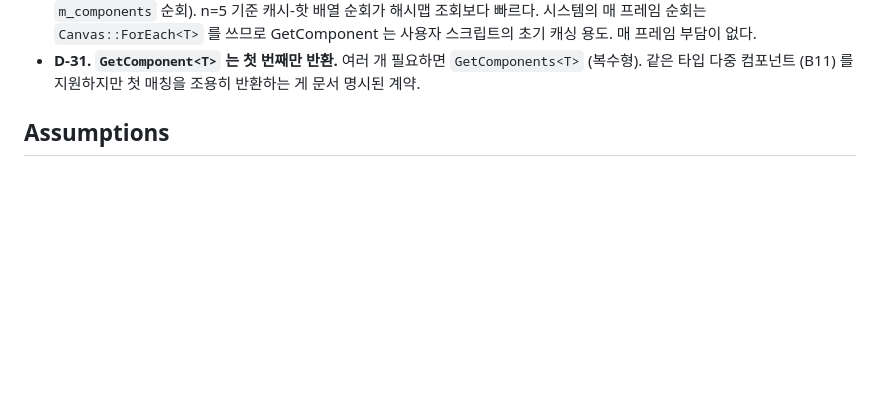
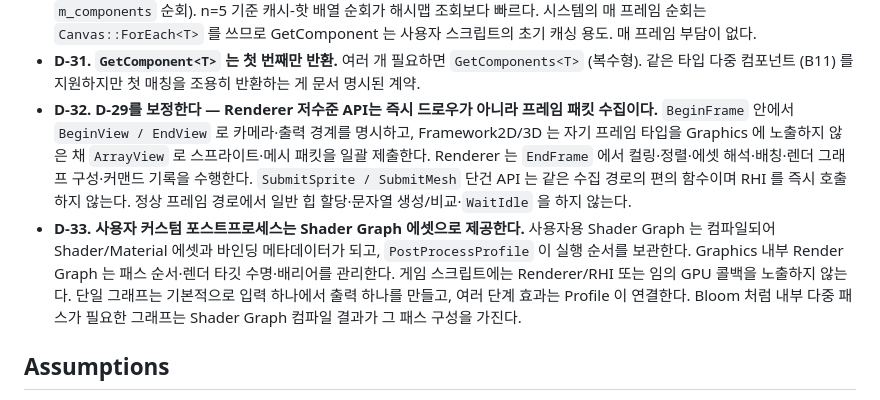
Before and after one commit to taku7664/JBroEngine, a Markdown page: tasks/todo.md, the part around the change. Rendered like a GitHub page; blank space fills up the shorter version.

Commit message:
Refine renderer execution contract

```diff
--- a/tasks/todo.md
+++ b/tasks/todo.md
@@ -144,6 +144,18 @@
   는 사용자 스크립트의 초기 캐싱 용도. 매 프레임 부담이 없다.
 - **D-31. `GetComponent<T>` 는 첫 번째만 반환.** 여러 개 필요하면 `GetComponents<T>` (복수형).
   같은 타입 다중 컴포넌트 (B11) 를 지원하지만 첫 매칭을 조용히 반환하는 게 문서 명시된 계약.
+- **D-32. D-29를 보정한다 — Renderer 저수준 API는 즉시 드로우가 아니라 프레임 패킷 수집이다.**
+  `BeginFrame` 안에서 `BeginView / EndView` 로 카메라·출력 경계를 명시하고, Framework2D/3D 는
+  자기 프레임 타입을 Graphics 에 노출하지 않은 채 `ArrayView` 로 스프라이트·메시 패킷을 일괄
+  제출한다. Renderer 는 `EndFrame` 에서 컬링·정렬·에셋 해석·배칭·렌더 그래프 구성·커맨드 기록을
+  수행한다. `SubmitSprite / SubmitMesh` 단건 API 는 같은 수집 경로의 편의 함수이며 RHI 를 즉시
+  호출하지 않는다. 정상 프레임 경로에서 일반 힙 할당·문자열 생성/비교·`WaitIdle` 을 하지 않는다.
+- **D-33. 사용자 커스텀 포스트프로세스는 Shader Graph 에셋으로 제공한다.**
+  사용자용 Shader Graph 는 컴파일되어 Shader/Material 에셋과 바인딩 메타데이터가 되고,
+  `PostProcessProfile` 이 실행 순서를 보관한다. Graphics 내부 Render Graph 는 패스 순서·렌더 타깃
+  수명·배리어를 관리한다. 게임 스크립트에는 Renderer/RHI 또는 임의 GPU 콜백을 노출하지 않는다.
+  단일 그래프는 기본적으로 입력 하나에서 출력 하나를 만들고, 여러 단계 효과는 Profile 이 연결한다.
+  Bloom 처럼 내부 다중 패스가 필요한 그래프는 Shader Graph 컴파일 결과가 그 패스 구성을 가진다.
 
 ## Assumptions
 
```
Also changed, not shown: docs/ProjectRule.md (+7 -0 lines).
